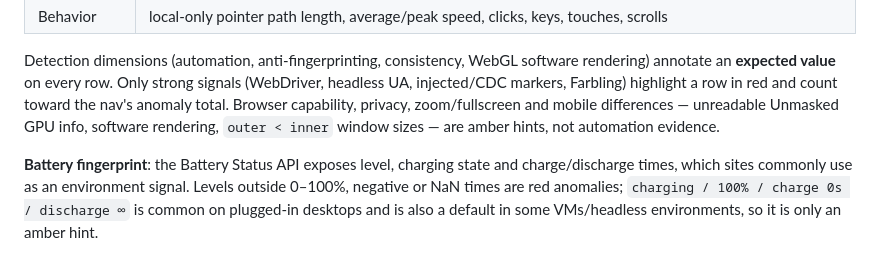
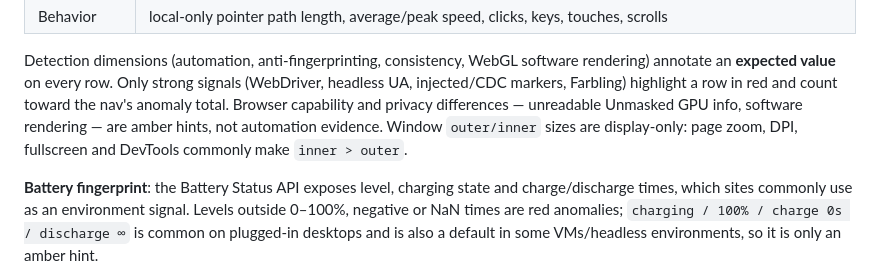
Before and after one commit to jimmy-Smile-ltl/fingerprint, a Markdown page: README_en.md, the part around the change. Rendered like a GitHub page.

```diff
--- a/README_en.md
+++ b/README_en.md
@@ -224,8 +224,9 @@ Results are grouped in the UI. Supplemental signals are deliberately **not** par
 Detection dimensions (automation, anti-fingerprinting, consistency, WebGL software rendering)
 annotate an **expected value** on every row. Only strong signals (WebDriver, headless UA,
 injected/CDC markers, Farbling) highlight a row in red and count toward the nav's anomaly total.
-Browser capability, privacy, zoom/fullscreen and mobile differences — unreadable Unmasked GPU
-info, software rendering, `outer < inner` window sizes — are amber hints, not automation evidence.
+Browser capability and privacy differences — unreadable Unmasked GPU info, software rendering —
+are amber hints, not automation evidence. Window `outer/inner` sizes are display-only: page zoom,
+DPI, fullscreen and DevTools commonly make `inner > outer`.
 
 **Battery fingerprint**: the Battery Status API exposes level, charging state and charge/discharge
 times, which sites commonly use as an environment signal. Levels outside 0–100%, negative or NaN
```
Also changed, not shown: README.md (+2 -2 lines), docs/test_fp_screenshot.png, 2 other files.
